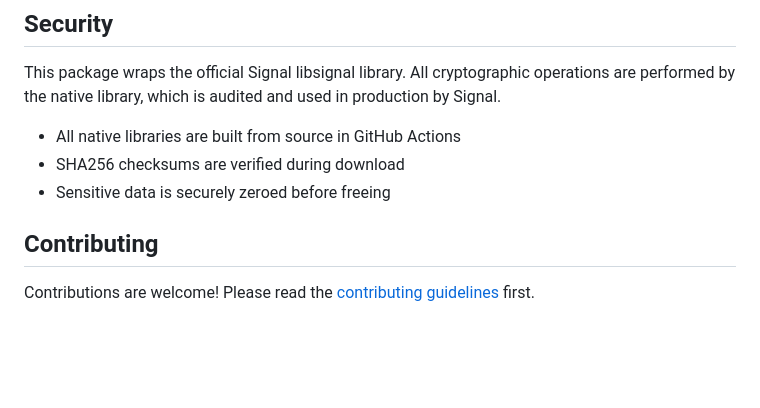
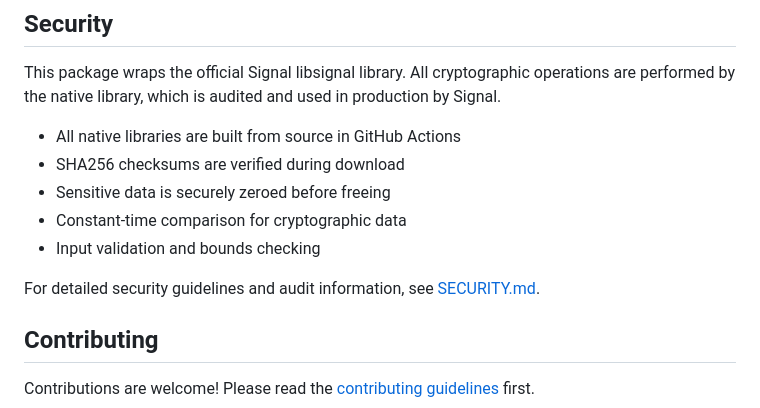
Before and after one commit to djx-y-z/libsignal_dart, a Markdown page: README.md, the part around the change. Rendered like a GitHub page; blank space fills up the shorter version.

```diff
--- a/README.md
+++ b/README.md
@@ -205,6 +205,10 @@ This package wraps the official Signal libsignal library. All cryptographic oper
 - All native libraries are built from source in GitHub Actions
 - SHA256 checksums are verified during download
 - Sensitive data is securely zeroed before freeing
+- Constant-time comparison for cryptographic data
+- Input validation and bounds checking
+
+For detailed security guidelines and audit information, see [SECURITY.md](SECURITY.md).
 
 ## Contributing
 
```
Also changed, not shown: CLAUDE.md (+3 -0 lines), SECURITY.md (added, +239 -0 lines).
